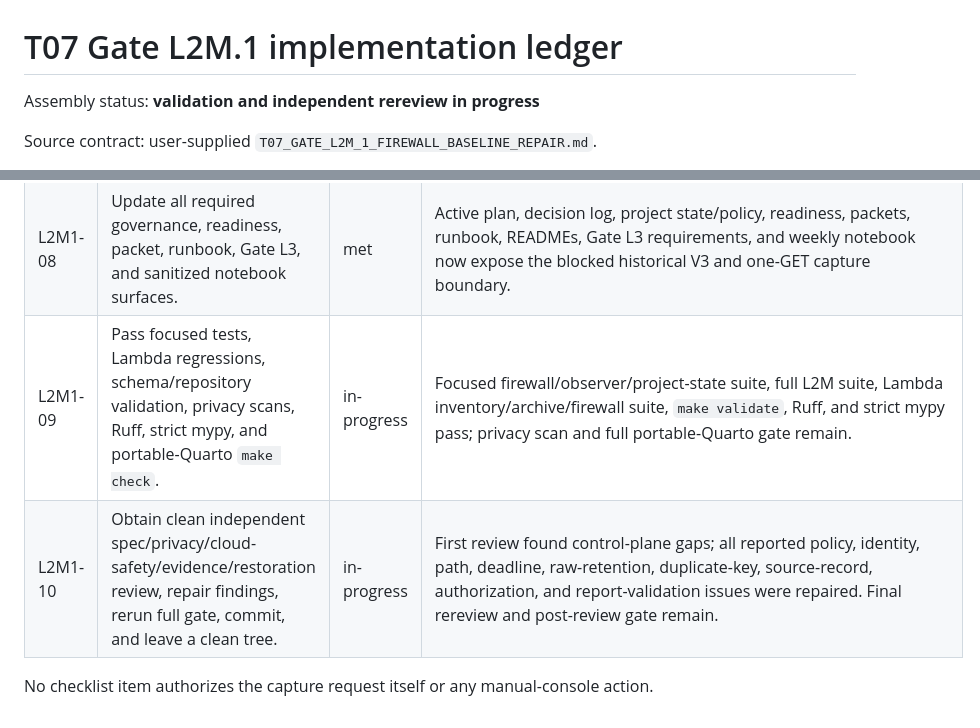
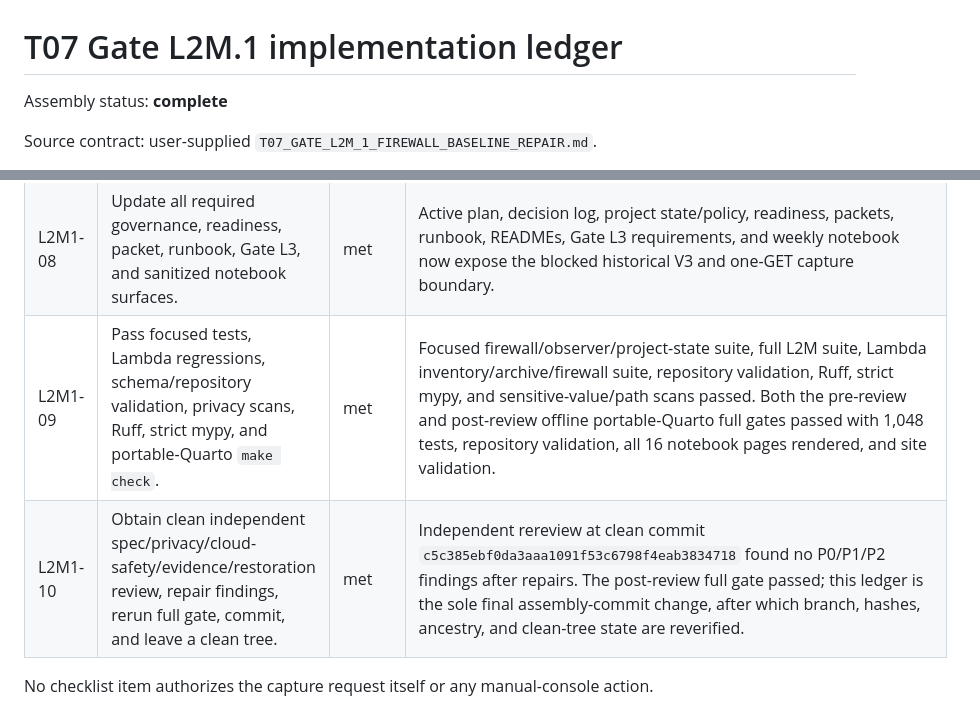
Before and after one commit to abbudjoe/gic-lab, a Markdown page: docs/harness/T07_GATE_L2M_1_IMPLEMENTATION_LEDGER.md, 2 parts joined by grey strips. GitHub-like rendering.

Commit message:
Complete T07 Gate L2M.1 assembly ledger

```diff
--- a/docs/harness/T07_GATE_L2M_1_IMPLEMENTATION_LEDGER.md
+++ b/docs/harness/T07_GATE_L2M_1_IMPLEMENTATION_LEDGER.md
@@ -1,6 +1,6 @@
 # T07 Gate L2M.1 implementation ledger
 
-Assembly status: **validation and independent rereview in progress**
+Assembly status: **complete**
 
 Source contract: user-supplied `T07_GATE_L2M_1_FIREWALL_BASELINE_REPAIR.md`.
 
@@ -18,7 +18,7 @@ are all prohibited.
 | L2M1-06 | Make old lossy baselines fail closed in the manual observer/supervisor; preserve V3 and run 0003. | met | Observer now delegates complete rule semantics to the repaired canonicalizer and separately binds ruleset ID/name; V3 plan/journal/observation hashes remain unchanged and its old observer hash fails closed before credential access. |
 | L2M1-07 | Seal the stopped run-0003 incident bundle locally and to the approved APFS archive without altering historical bytes. | met | Incident alias `l2m-incident-81cff71b09e0`; local seal `552f5d57dbb232c09cdffceb9bb2c337f6995994a0dec564be7f90022e2ba15c`, copy record `ac867c4fac4bb51beb66e5247863cb9c00326e7b6186e5718e5f51957f4a5a77`, external seal `283b992203ccbe85491a3ef853b2741a3e183b70d19a8db729db7db5492f98b1`; destination hashes verified, source retained, original hashes unchanged. |
 | L2M1-08 | Update all required governance, readiness, packet, runbook, Gate L3, and sanitized notebook surfaces. | met | Active plan, decision log, project state/policy, readiness, packets, runbook, READMEs, Gate L3 requirements, and weekly notebook now expose the blocked historical V3 and one-GET capture boundary. |
-| L2M1-09 | Pass focused tests, Lambda regressions, schema/repository validation, privacy scans, Ruff, strict mypy, and portable-Quarto `make check`. | in-progress | Focused firewall/observer/project-state suite, full L2M suite, Lambda inventory/archive/firewall suite, `make validate`, Ruff, and strict mypy pass; privacy scan and full portable-Quarto gate remain. |
-| L2M1-10 | Obtain clean independent spec/privacy/cloud-safety/evidence/restoration review, repair findings, rerun full gate, commit, and leave a clean tree. | in-progress | First review found control-plane gaps; all reported policy, identity, path, deadline, raw-retention, duplicate-key, source-record, authorization, and report-validation issues were repaired. Final rereview and post-review gate remain. |
+| L2M1-09 | Pass focused tests, Lambda regressions, schema/repository validation, privacy scans, Ruff, strict mypy, and portable-Quarto `make check`. | met | Focused firewall/observer/project-state suite, full L2M suite, Lambda inventory/archive/firewall suite, repository validation, Ruff, strict mypy, and sensitive-value/path scans passed. Both the pre-review and post-review offline portable-Quarto full gates passed with 1,048 tests, repository validation, all 16 notebook pages rendered, and site validation. |
+| L2M1-10 | Obtain clean independent spec/privacy/cloud-safety/evidence/restoration review, repair findings, rerun full gate, commit, and leave a clean tree. | met | Independent rereview at clean commit `c5c385ebf0da3aaa1091f53c6798f4eab3834718` found no P0/P1/P2 findings after repairs. The post-review full gate passed; this ledger is the sole final assembly-commit change, after which branch, hashes, ancestry, and clean-tree state are reverified. |
 
 No checklist item authorizes the capture request itself or any manual-console action.
```
